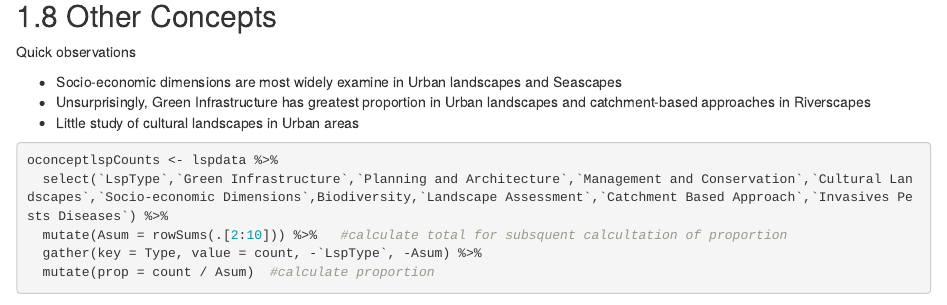
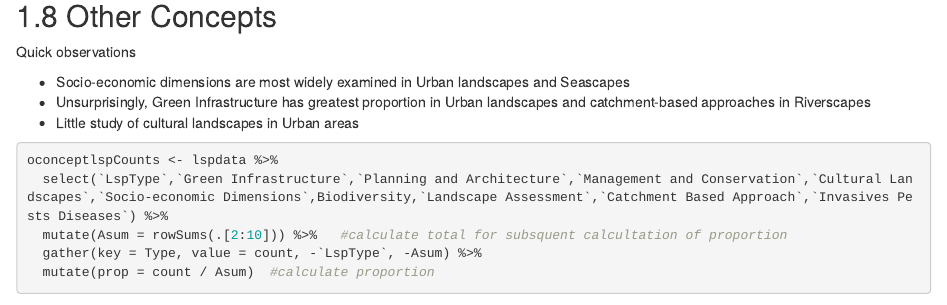
Before and after one commit to jamesdamillington/ialeUKconferences, an R Markdown document (03-ialeUK25-analysisLandscapeType.Rmd): the page in a window 1100 px wide, from 3280 px down. Rendered offline with R 4.5, knitr and Pandoc, with nearby package versions; drawn as R Markdown's standard HTML page in place of the format the file asks for; some code elsewhere in the file could not run offline; common packages that the code uses without loading them are loaded.

Commit message:
fixing typos

```diff
--- a/03-ialeUK25-analysisLandscapeType.Rmd
+++ b/03-ialeUK25-analysisLandscapeType.Rmd
@@ -157,7 +157,7 @@ ggplot(conceptlspCounts, aes(x=`LspType`, y=prop, fill=Type)) + geom_bar(stat="i
 
 Quick observations
 
-- Socio-economic dimensions are most widely examine in Urban landscapes and Seascapes
+- Socio-economic dimensions are most widely examined in Urban landscapes and Seascapes
 - Unsurprisingly, Green Infrastructure has greatest proportion in Urban landscapes and catchment-based approaches in Riverscapes
 - Little study of cultural landscapes in Urban areas
 
```
Also changed, not shown: 04-ialeUK25-analysisOrganism.Rmd (+1 -1 lines).
